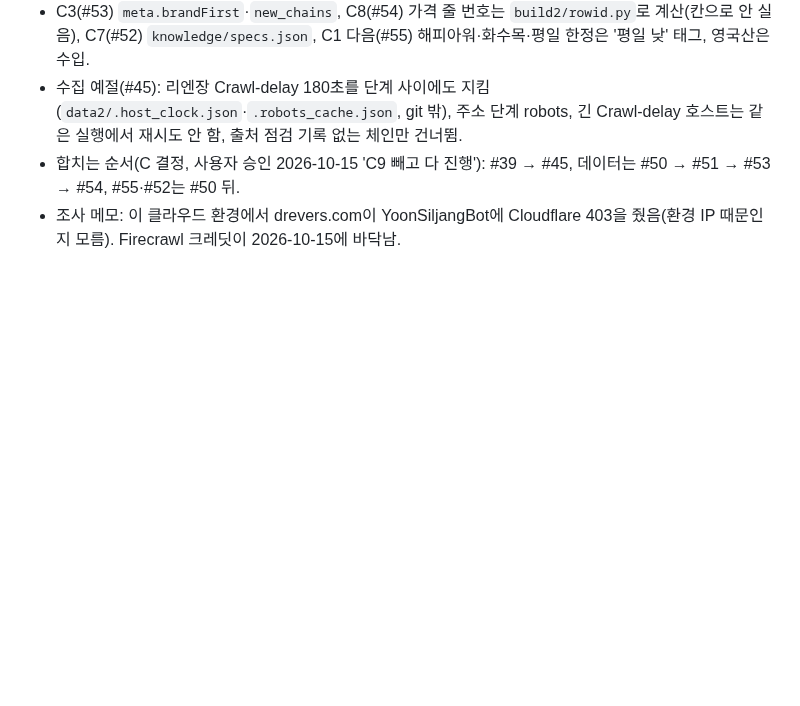
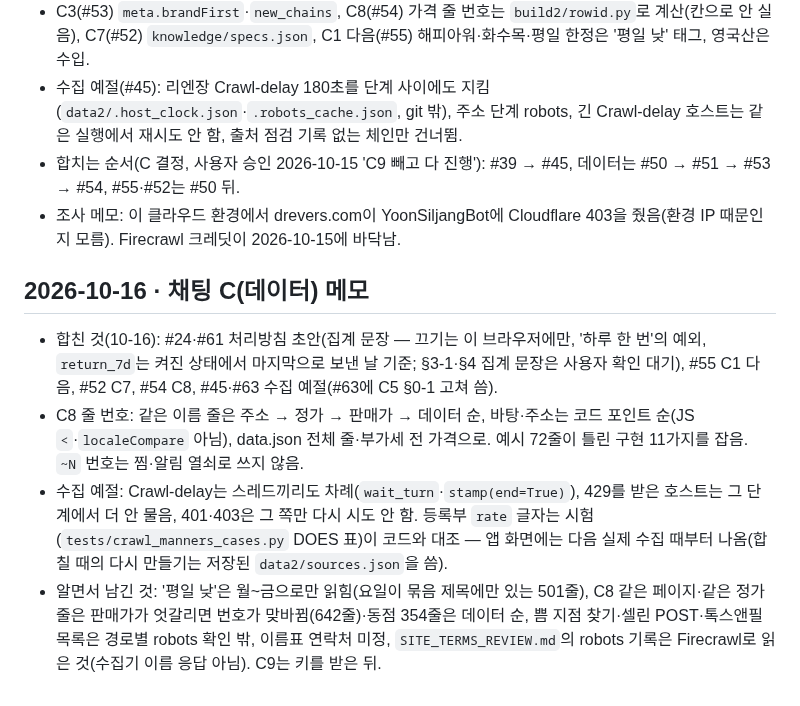
Before and after one commit to lsy2825/skin, a Markdown page: NOTES.md, the part around the change. Rendered like a GitHub page; blank space fills up the shorter version.

```diff
--- a/NOTES.md
+++ b/NOTES.md
@@ -107,3 +107,15 @@
   긴 Crawl-delay 호스트는 같은 실행에서 재시도 안 함, 출처 점검 기록 없는 체인만 건너뜀.
 - 합치는 순서(C 결정, 사용자 승인 2026-10-15 'C9 빼고 다 진행'): #39 → #45, 데이터는 #50 → #51 → #53 → #54, #55·#52는 #50 뒤.
 - 조사 메모: 이 클라우드 환경에서 drevers.com이 YoonSiljangBot에 Cloudflare 403을 줬음(환경 IP 때문인지 모름). Firecrawl 크레딧이 2026-10-15에 바닥남.
+
+## 2026-10-16 · 채팅 C(데이터) 메모
+- 합친 것(10-16): #24·#61 처리방침 초안(집계 문장 — 끄기는 이 브라우저에만, '하루 한 번'의 예외, `return_7d`는 켜진 상태에서
+  마지막으로 보낸 날 기준; §3-1·§4 집계 문장은 사용자 확인 대기), #55 C1 다음, #52 C7, #54 C8, #45·#63 수집 예절(#63에 C5 §0-1 고쳐 씀).
+- C8 줄 번호: 같은 이름 줄은 주소 → 정가 → 판매가 → 데이터 순, 바탕·주소는 코드 포인트 순(JS `<`·`localeCompare` 아님),
+  data.json 전체 줄·부가세 전 가격으로. 예시 72줄이 틀린 구현 11가지를 잡음. `~N` 번호는 찜·알림 열쇠로 쓰지 않음.
+- 수집 예절: Crawl-delay는 스레드끼리도 차례(`wait_turn`·`stamp(end=True)`), 429를 받은 호스트는 그 단계에서 더 안 물음,
+  401·403은 그 쪽만 다시 시도 안 함. 등록부 `rate` 글자는 시험(`tests/crawl_manners_cases.py` DOES 표)이 코드와 대조 —
+  앱 화면에는 다음 실제 수집 때부터 나옴(합칠 때의 다시 만들기는 저장된 `data2/sources.json`을 씀).
+- 알면서 남긴 것: '평일 낮'은 월~금으로만 읽힘(요일이 묶음 제목에만 있는 501줄), C8 같은 페이지·같은 정가 줄은 판매가가
+  엇갈리면 번호가 맞바뀜(642줄)·동점 354줄은 데이터 순, 쁨 지점 찾기·셀린 POST·톡스앤필 목록은 경로별 robots 확인 밖,
+  이름표 연락처 미정, `SITE_TERMS_REVIEW.md`의 robots 기록은 Firecrawl로 읽은 것(수집기 이름 응답 아님). C9는 키를 받은 뒤.
```
Also changed, not shown: docs/IMPLEMENTATION_STATUS.md (+15 -0 lines), docs/REMEDIATION_MATRIX.md (+4 -1 lines).
